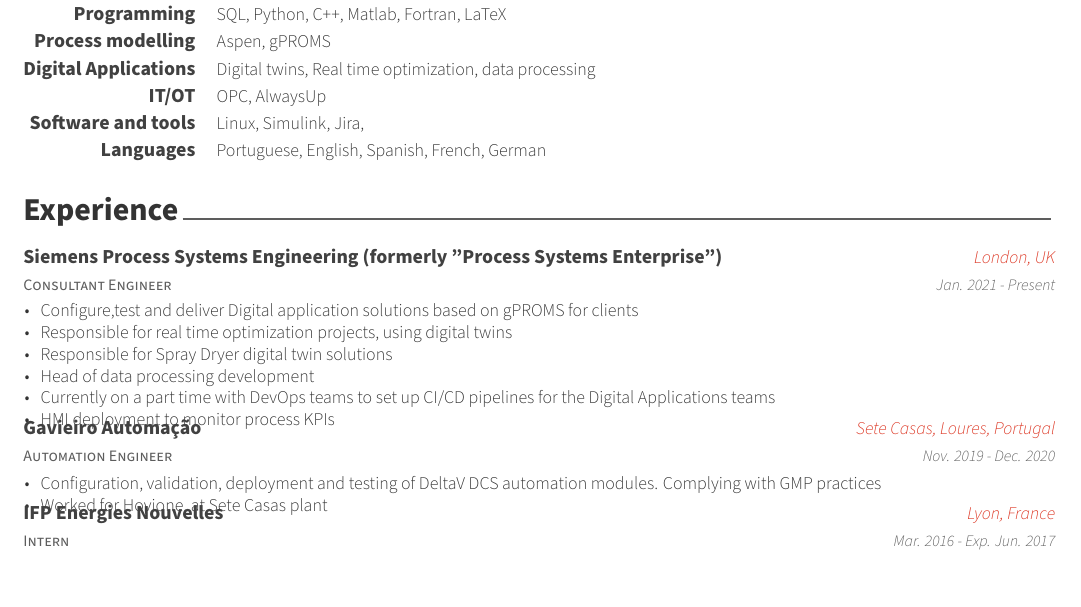
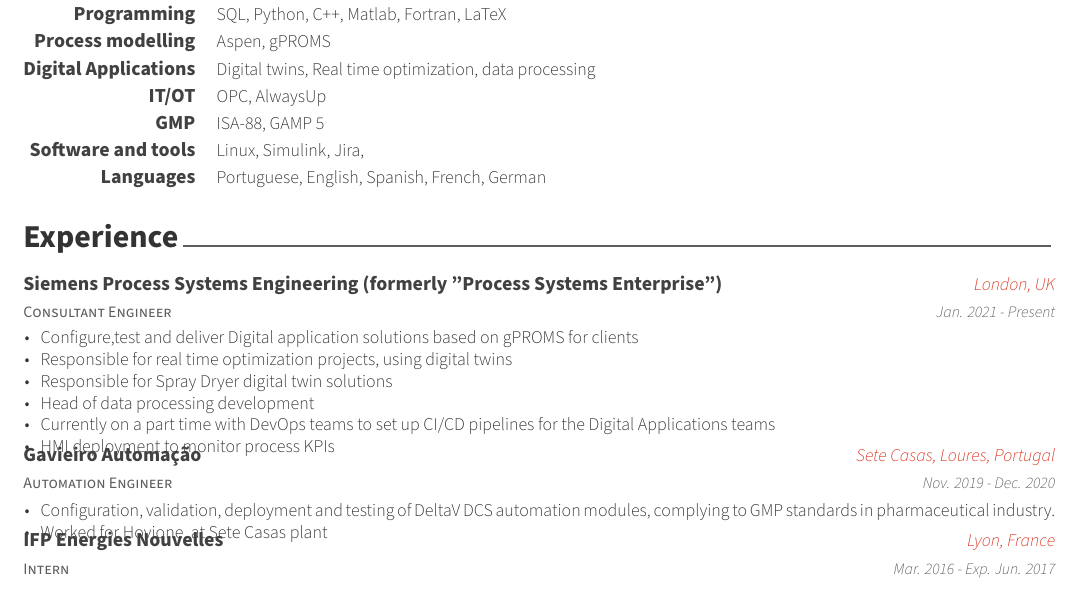
Before and after one commit to fmcf95/Awesome-CV, a LaTeX CV (cv.tex, which reads cv/experience.tex, cv/skills.tex): part of the page, cut so that both start at the same text. Compiled offline with XeLaTeX.

Commit message:
changes to skills. txt

```diff
--- a/cv/experience.tex
+++ b/cv/experience.tex
@@ -34,7 +34,7 @@
     {Nov. 2019 - Dec. 2020} % Date(s)
     {
       \begin{cvitems} % Description(s) of tasks/responsibilities
-        \item {Configuration, validation, deployment and testing of DeltaV DCS automation modules. Complying with GMP practices}
+        \item {Configuration, validation, deployment and testing of DeltaV DCS automation modules, complying to GMP standards in pharmaceutical industry.}
         \item {Worked for Hovione, at Sete Casas plant}
       \end{cvitems}
     }
--- a/cv/skills.tex
+++ b/cv/skills.tex
@@ -39,6 +39,11 @@
     {IT/OT} % Category
     {OPC, AlwaysUp} % Skills
 %---------------------------------------------------------
+
+  \cvskill
+    {GMP} % Category
+    {ISA-88, GAMP 5} % Skills
+%---------------------------------------------------------
   \cvskill
     {Software and tools} % Category
     {Linux, Simulink, Jira,} % Skills
```
